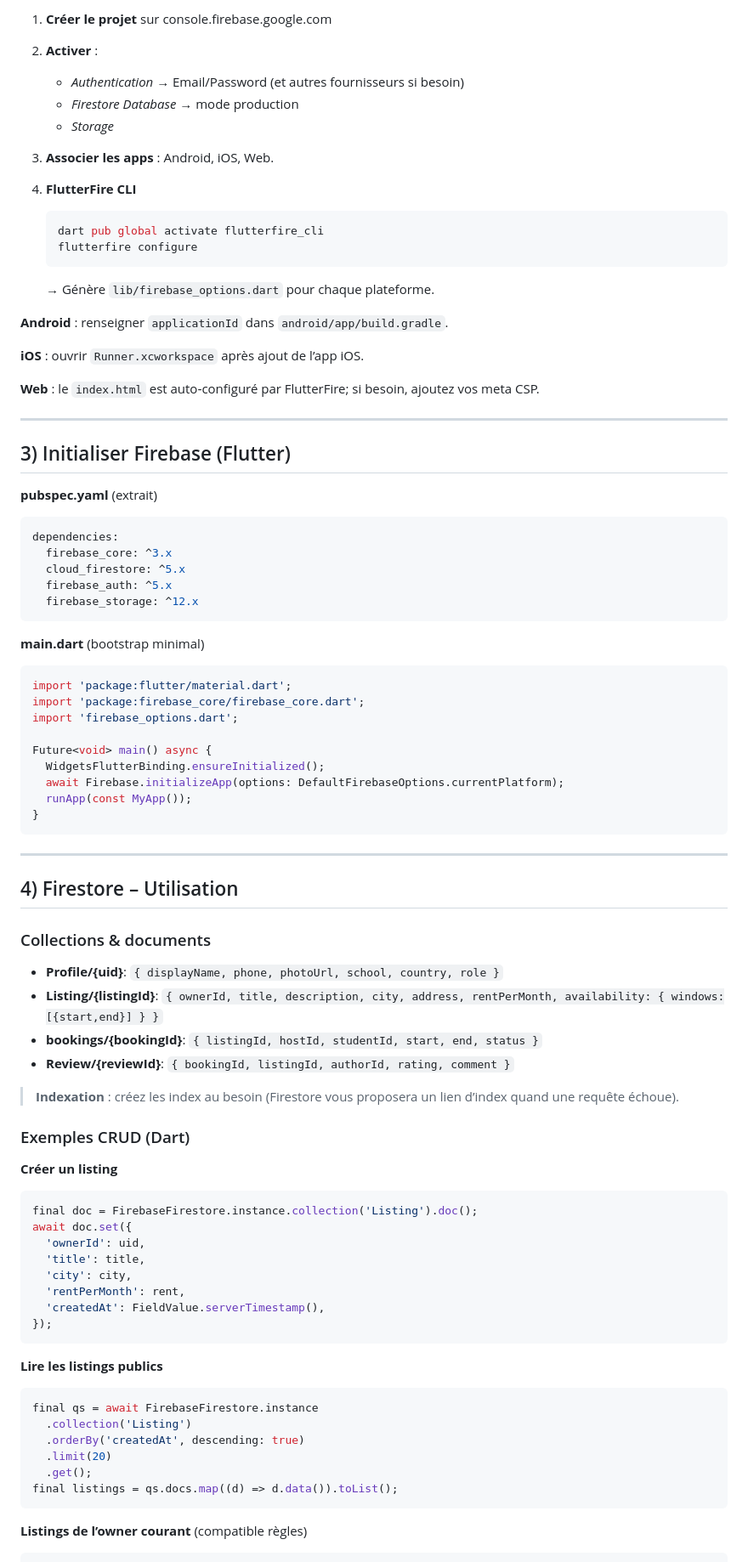
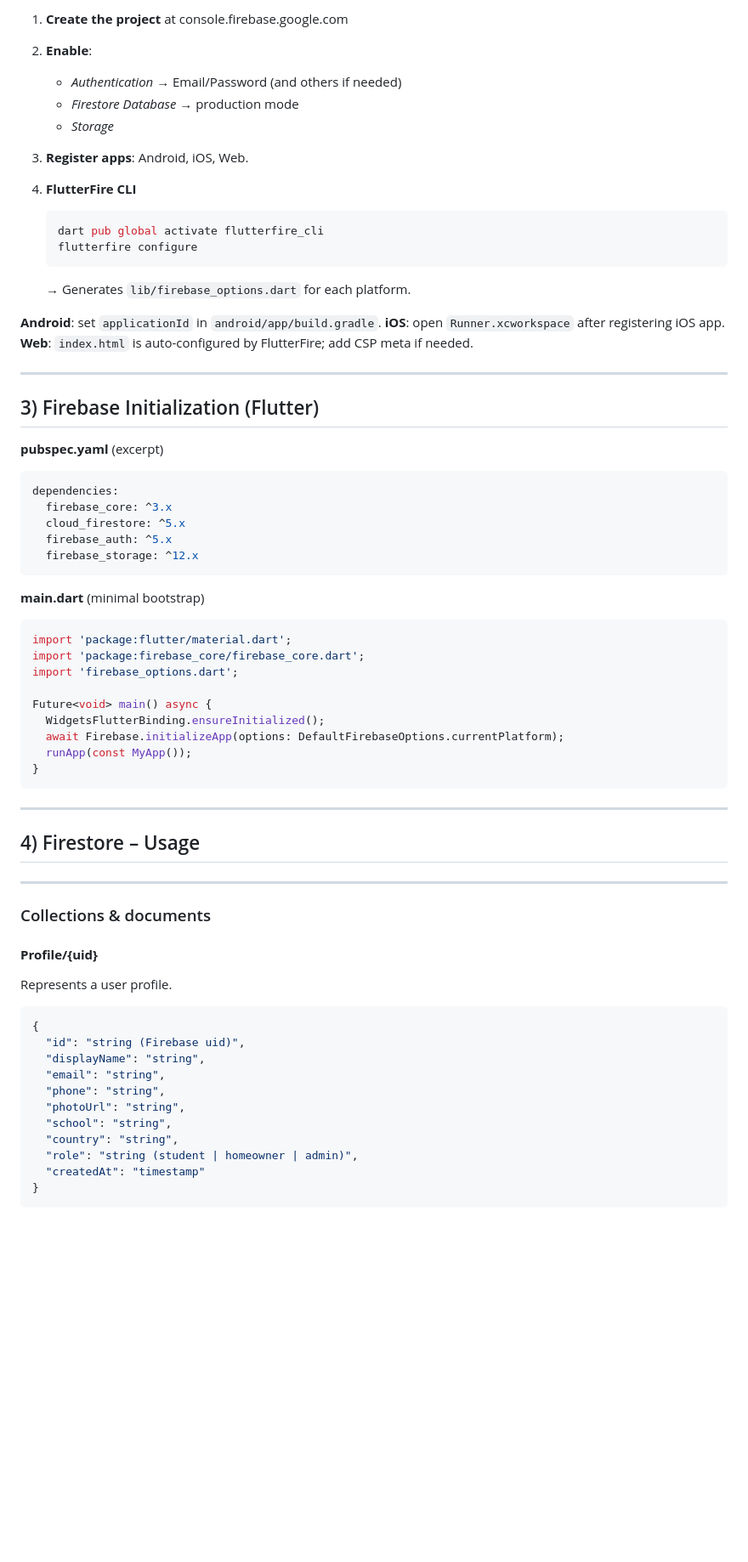
Before and after one commit to NathanAnto/room_renting_group1, a Markdown page: tec_doc.md, the part around the change printed below. Shown: that part at 85% size. GitHub-like rendering; blank space fills up the shorter version.

````diff
--- a/tec_doc.md
+++ b/tec_doc.md
@@ -46,11 +93,11 @@ Libs clés : Flutter, Riverpod/Provider, go\_router, shadcn\_ui, cloud\_firestor
 
-1. **Créer le projet** sur console.firebase.google.com
-2. **Activer** :
+1. **Create the project** at console.firebase.google.com
+2. **Enable**:
 
-   * *Authentication* → Email/Password (et autres fournisseurs si besoin)
-   * *Firestore Database* → mode production
+   * *Authentication* → Email/Password (and others if needed)
+   * *Firestore Database* → production mode
    * *Storage*
-3. **Associer les apps** : Android, iOS, Web.
+3. **Register apps**: Android, iOS, Web.
 4. **FlutterFire CLI**
 
    ```bash
@@ -58,19 +105,17 @@ Libs clés : Flutter, Riverpod/Provider, go\_router, shadcn\_ui, cloud\_firestor
    flutterfire configure
    ```
 
-   → Génère `lib/firebase_options.dart` pour chaque plateforme.
+   → Generates `lib/firebase_options.dart` for each platform.
 
-**Android** : renseigner `applicationId` dans `android/app/build.gradle`.
-
-**iOS** : ouvrir `Runner.xcworkspace` après ajout de l’app iOS.
-
-**Web** : le `index.html` est auto‑configuré par FlutterFire; si besoin, ajoutez vos meta CSP.
+**Android**: set `applicationId` in `android/app/build.gradle`.
+**iOS**: open `Runner.xcworkspace` after registering iOS app.
+**Web**: `index.html` is auto-configured by FlutterFire; add CSP meta if needed.
 
 ---
 
-## 3) Initialiser Firebase (Flutter)
+## 3) Firebase Initialization (Flutter)
 
-**pubspec.yaml** (extrait)
+**pubspec.yaml** (excerpt)
 
 ```yaml
 dependencies:
@@ -80,7 +125,7 @@ dependencies:
   firebase_storage: ^12.x
 ```
 
-**main.dart** (bootstrap minimal)
+**main.dart** (minimal bootstrap)
 
 ```dart
 import 'package:flutter/material.dart';
@@ -96,42 +141,26 @@ Future<void> main() async {
 
 ---
 
-## 4) Firestore – Utilisation
+## 4) Firestore – Usage
+
+---
 
 ### Collections & documents
 
-* **Profile/{uid}**: `{ displayName, phone, photoUrl, school, country, role }`
-* **Listing/{listingId}**: `{ ownerId, title, description, city, address, rentPerMonth, availability: { windows:[{start,end}] } }`
-* **bookings/{bookingId}**: `{ listingId, hostId, studentId, start, end, status }`
-* **Review/{reviewId}**: `{ bookingId, listingId, authorId, rating, comment }`
+#### **Profile/{uid}**
 
-> **Indexation** : créez les index au besoin (Firestore vous proposera un lien d’index quand une requête échoue).
+Represents a user profile.
 
-### Exemples CRUD (Dart)
-
-**Créer un listing**
-
-```dart
-final doc = FirebaseFirestore.instance.collection('Listing').doc();
-await doc.set({
-  'ownerId': uid,
-  'title': title,
-  'city': city,
-  'rentPerMonth': rent,
-  'createdAt': FieldValue.serverTimestamp(),
-});
+```json
+{
+  "id": "string (Firebase uid)",
+  "displayName": "string",
+  "email": "string",
+  "phone": "string",
+  "photoUrl": "string",
+  "school": "string",
+  "country": "string",
+  "role": "string (student | homeowner | admin)",
+  "createdAt": "timestamp"
+}
 ```
-
-**Lire les listings publics**
-
-```dart
-final qs = await FirebaseFirestore.instance
-  .collection('Listing')
-  .orderBy('createdAt', descending: true)
-  .limit(20)
-  .get();
-final listings = qs.docs.map((d) => d.data()).toList();
-```
-
-**Listings de l’owner courant** (compatible règles)
-
````
Also changed, not shown: other parts of tec_doc.md (+208 -112 lines).
